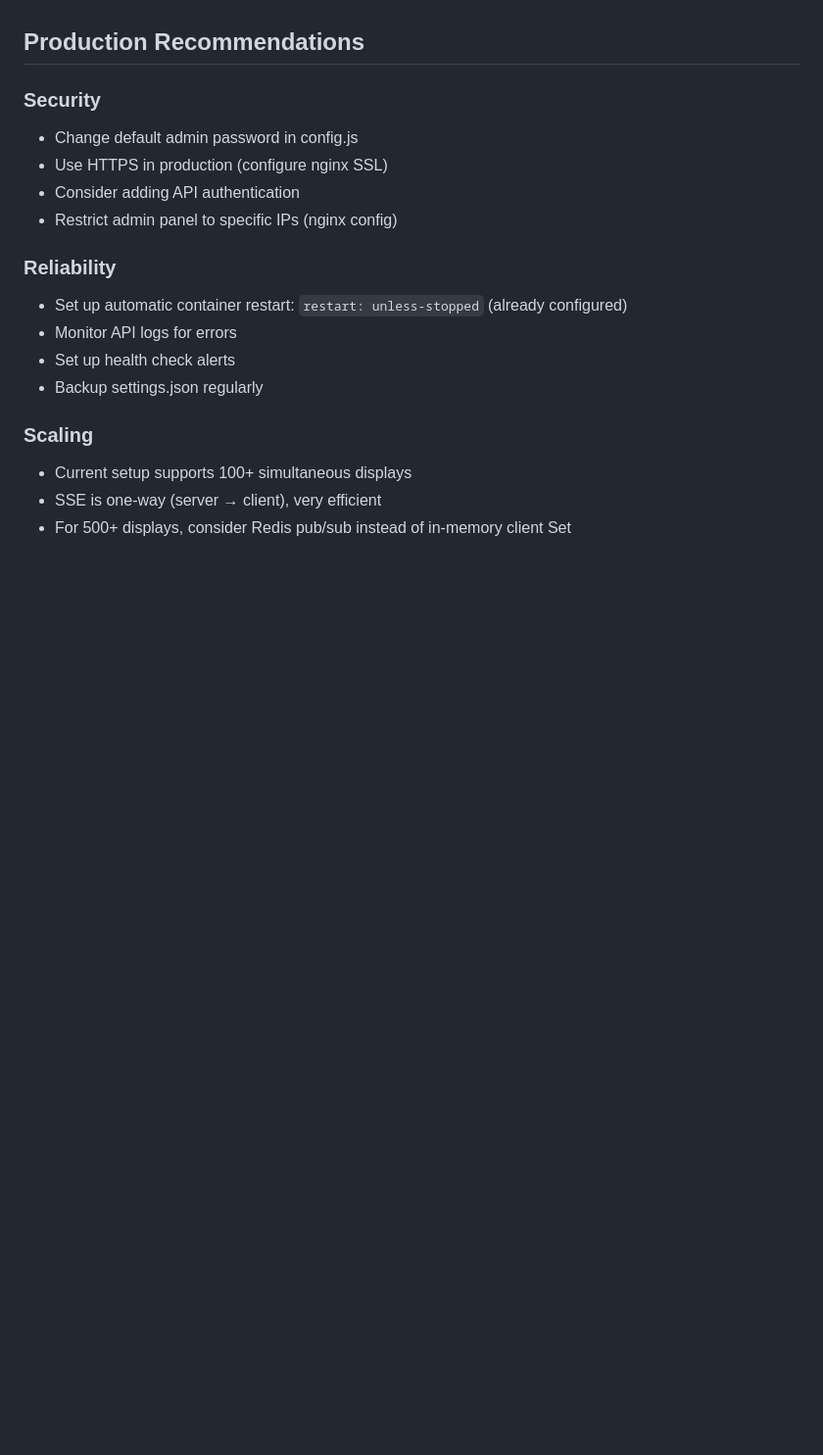
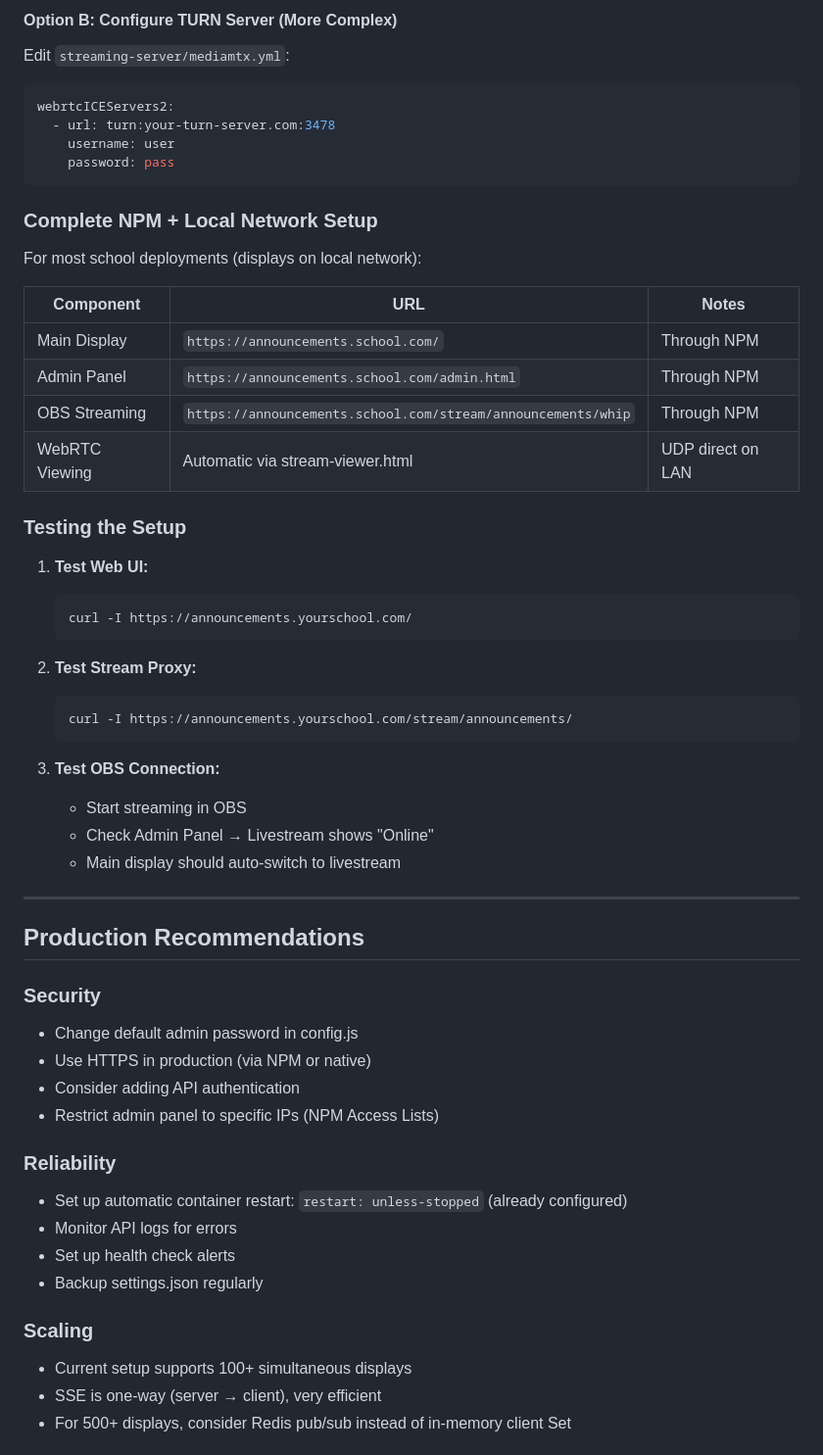
Before and after one commit to newblood2/SchoolAnnouncements, a Markdown page: docs/DEPLOYMENT-GUIDE.md, the part around one of its changes. Shown at 98% size. Drawn GitHub-style; blank space fills up the shorter version.

````diff
--- a/docs/DEPLOYMENT-GUIDE.md
+++ b/docs/DEPLOYMENT-GUIDE.md
@@ -223,10 +295,49 @@ docker logs school-announcements --tail 50
+#### Option B: Configure TURN Server (More Complex)
+Edit `streaming-server/mediamtx.yml`:
+```yaml
+webrtcICEServers2:
+  - url: turn:your-turn-server.com:3478
+    username: user
+    password: pass
+```
+
+### Complete NPM + Local Network Setup
+
+For most school deployments (displays on local network):
+
+| Component | URL | Notes |
+|-----------|-----|-------|
+| Main Display | `https://announcements.school.com/` | Through NPM |
+| Admin Panel | `https://announcements.school.com/admin.html` | Through NPM |
+| OBS Streaming | `https://announcements.school.com/stream/announcements/whip` | Through NPM |
+| WebRTC Viewing | Automatic via stream-viewer.html | UDP direct on LAN |
+
+### Testing the Setup
+
+1. **Test Web UI:**
+   ```bash
+   curl -I https://announcements.yourschool.com/
+   ```
+
+2. **Test Stream Proxy:**
+   ```bash
+   curl -I https://announcements.yourschool.com/stream/announcements/
+   ```
+
+3. **Test OBS Connection:**
+   - Start streaming in OBS
+   - Check Admin Panel → Livestream shows "Online"
+   - Main display should auto-switch to livestream
+
+---
+
 ## Production Recommendations
 
 ### Security
 - Change default admin password in config.js
-- Use HTTPS in production (configure nginx SSL)
+- Use HTTPS in production (via NPM or native)
 - Consider adding API authentication
-- Restrict admin panel to specific IPs (nginx config)
+- Restrict admin panel to specific IPs (NPM Access Lists)
 
 ### Reliability
 - Set up automatic container restart: `restart: unless-stopped` (already configured)
````
Also changed, not shown: other parts of docs/DEPLOYMENT-GUIDE.md (+72 -0 lines).
